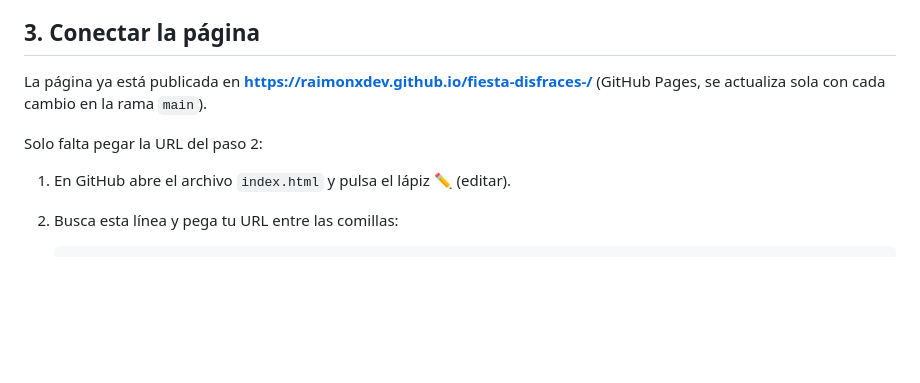
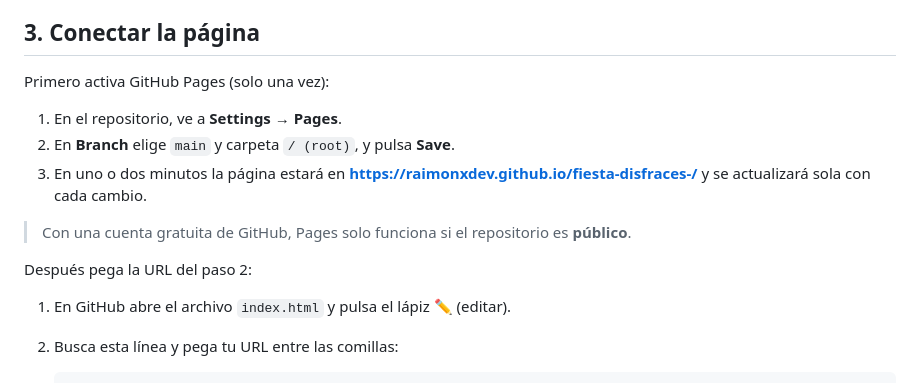
Before and after one commit to RaimonxDev/fiesta-disfraces-, a Markdown page: README.md, the part around the change. Drawn GitHub-style; blank space fills up the shorter version.

Commit message:
Explicar cómo activar GitHub Pages
Co-Authored-By: Claude Opus 5.5 (1M context) <noreply@anthropic.com>
Claude-Session: https://claude.ai/code/session_01Gj1peutzNkr2Tnzr88HUFJ

```diff
--- a/README.md
+++ b/README.md
@@ -31,9 +31,15 @@ El barrio o rama se elige de una lista con las unidades de la Estaca Osorno. Si
 
 ## 3. Conectar la página
 
-La página ya está publicada en **https://raimonxdev.github.io/fiesta-disfraces-/** (GitHub Pages, se actualiza sola con cada cambio en la rama `main`).
+Primero activa GitHub Pages (solo una vez):
 
-Solo falta pegar la URL del paso 2:
+1. En el repositorio, ve a **Settings → Pages**.
+2. En **Branch** elige `main` y carpeta `/ (root)`, y pulsa **Save**.
+3. En uno o dos minutos la página estará en **https://raimonxdev.github.io/fiesta-disfraces-/** y se actualizará sola con cada cambio.
+
+> Con una cuenta gratuita de GitHub, Pages solo funciona si el repositorio es **público**.
+
+Después pega la URL del paso 2:
 
 1. En GitHub abre el archivo `index.html` y pulsa el lápiz ✏️ (editar).
 2. Busca esta línea y pega tu URL entre las comillas:
```
